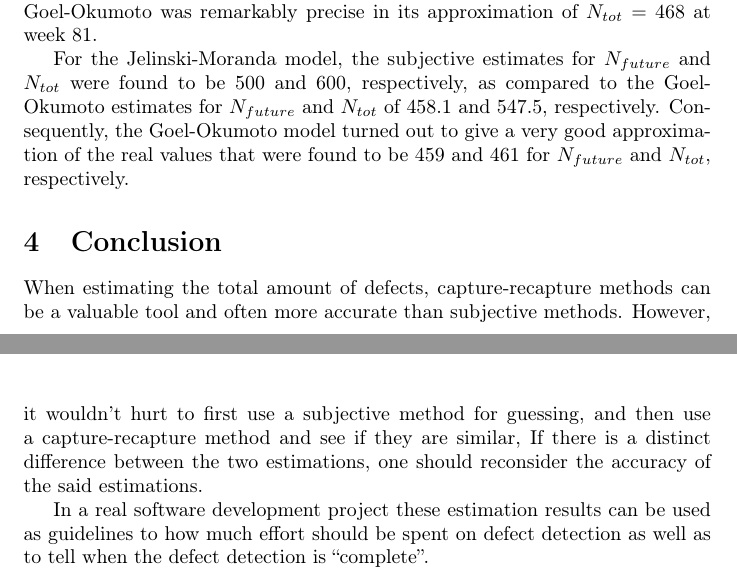
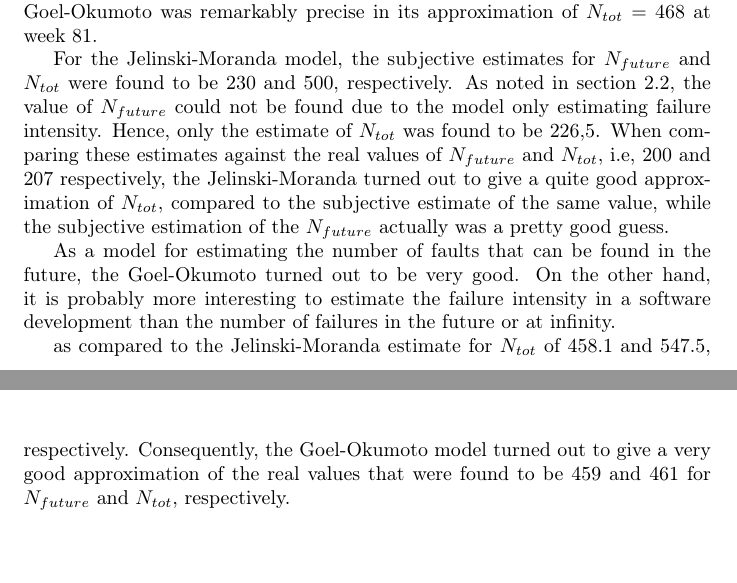
Before and after one commit to johhal/ETS200-Laborationer, a LaTeX document (Laboration 4/ETS200 Lab4.tex, which reads Laboration 4/conclusion.tex, Laboration 4/subvsmodel.tex): two parts of pages 6 and 7 of 7, joined at a grey line, cut so that both start at the same text. Compiled offline with pdfLaTeX.

Commit message:
conclusion almost ready

```diff
--- a/Laboration 4/ETS200 Lab4.tex
+++ b/Laboration 4/ETS200 Lab4.tex
@@ -38,12 +38,12 @@
 \section{Estimation Result}
 \label{results}
 \input{estimationresults}
-
-\section{Subjective estimation vs. reliability model estimation}
-\label{subvsmodel}
-\input{subvsmodel}
+%
+%\section{Subjective estimation vs. reliability model estimation}
+%\label{subvsmodel}
+%\input{subvsmodel}
 
 \section{Conclusion}
 \label{conclusion}
-\input{conclusion}
+\input{subvsmodel}
 \end{document}
--- a/Laboration 4/conclusion.tex
+++ /dev/null
@@ -1,3 +0,0 @@
-When estimating the total amount of defects, capture-recapture methods can be a valuable tool and often more accurate than subjective methods. However, it wouldn't hurt to first use a subjective method for guessing, and then use a capture-recapture method and see if they are similar, If there is a distinct difference between the two estimations, one should reconsider the accuracy of the said estimations.
-
-In a real software development project these estimation results can be used as guidelines to how much effort should be spent on defect detection as well as to tell when the defect detection is ``complete''.
--- a/Laboration 4/subvsmodel.tex
+++ b/Laboration 4/subvsmodel.tex
@@ -2,6 +2,12 @@ By comparing the subjective estimates and reliability model estimates in Table~\
 
 For the Goel-Okomoto model, the subjective estimates for $N_{future}$ and $N_{tot}$ were found to be 500 and 600, respectively, as compared to the Goel-Okumoto estimates for $N_{future}$ and $N_{tot}$ of 458.1 and 547.5, respectively. Consequently, the Goel-Okumoto model turned out to give a very good approximation of the real values that were found to be 459 and 461 for $N_{future}$ and $N_{tot}$, respectively.
 
-As indicated in section~\ref{estimationresults}, the real value of $N_{tot}$ didn't exist and was therefore replaced by the value of week 81 from the real data, i.e, 461. Thus, the Goel-Okumoto was remarkably precise in its approximation of $N_{tot}=468$ at week 81.
+As indicated in section~\ref{realdatago}, the real value of $N_{tot}$ didn't exist and was therefore replaced by the value of week 81 from the real data, i.e, 461. Thus, the Goel-Okumoto was remarkably precise in its approximation of $N_{tot}=468$ at week 81.
 
-For the Jelinski-Moranda model, the subjective estimates for $N_{future}$ and $N_{tot}$ were found to be 500 and 600, respectively, as compared to the Goel-Okumoto estimates for $N_{future}$ and $N_{tot}$ of 458.1 and 547.5, respectively. Consequently, the Goel-Okumoto model turned out to give a very good approximation of the real values that were found to be 459 and 461 for $N_{future}$ and $N_{tot}$, respectively.
+For the Jelinski-Moranda model, the subjective estimates for $N_{future}$ and $N_{tot}$ were found to be 230 and 500, respectively. As noted in section~\ref{jmestimation}, the value of $N_{future}$ could not be found due to the model only estimating failure intensity. Hence, only the estimate of $N_{tot}$ was found to be 226,5. When comparing these estimates against the real values of $N_{future}$ and $N_{tot}$, i.e, 200 and 207 respectively, the Jelinski-Moranda turned out to give a quite good approximation of $N_{tot}$, compared to the subjective estimate of the same value, while the subjective estimation of the $N_{future}$ actually was a pretty good guess.
+
+As a model for estimating the number of faults that can be found in the future, the Goel-Okumoto turned out to be very good. On the other hand, it is probably more interesting to estimate the failure intensity in a software development than the number of failures in the future or at infinity.
+
+
+
+ as compared to the Jelinski-Moranda estimate for $N_{tot}$ of 458.1 and 547.5, respectively. Consequently, the Goel-Okumoto model turned out to give a very good approximation of the real values that were found to be 459 and 461 for $N_{future}$ and $N_{tot}$, respectively.
```
Also changed, not shown: Laboration 4/estimationresults.tex (+3 -0 lines).
